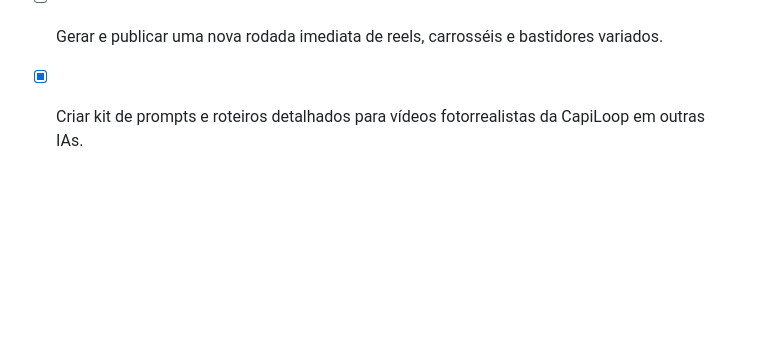
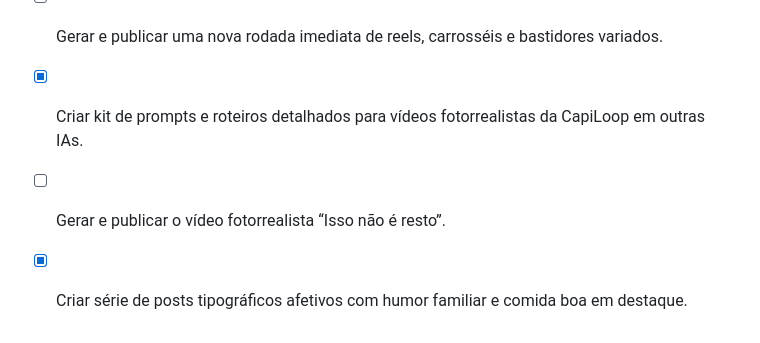
Before and after one commit to claytonwpolatiusa-cmyk/capiloop-app, a Markdown page: todo.md, the part around the change. Rendered like a GitHub page; blank space fills up the shorter version.

```diff
--- a/todo.md
+++ b/todo.md
@@ -146,3 +146,5 @@
 - [x] Publicar o reel realista disponível enquanto o restante do lote aguarda nova cota de geração.
 - [ ] Gerar e publicar uma nova rodada imediata de reels, carrosséis e bastidores variados.
 - [x] Criar kit de prompts e roteiros detalhados para vídeos fotorrealistas da CapiLoop em outras IAs.
+- [ ] Gerar e publicar o vídeo fotorrealista “Isso não é resto”.
+- [x] Criar série de posts tipográficos afetivos com humor familiar e comida boa em destaque.
```
Also changed, not shown: docs/INSTAGRAM_SERIE_VO.md (added, +133 -0 lines).
